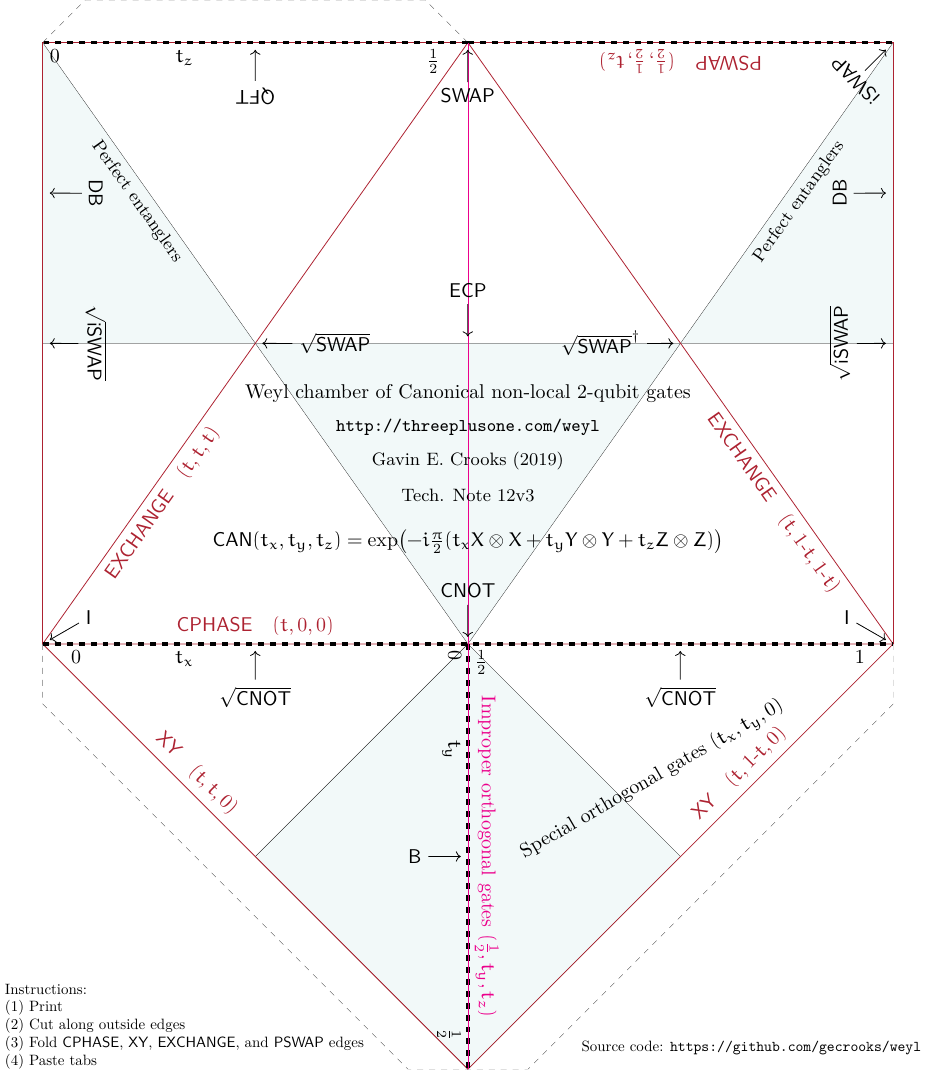
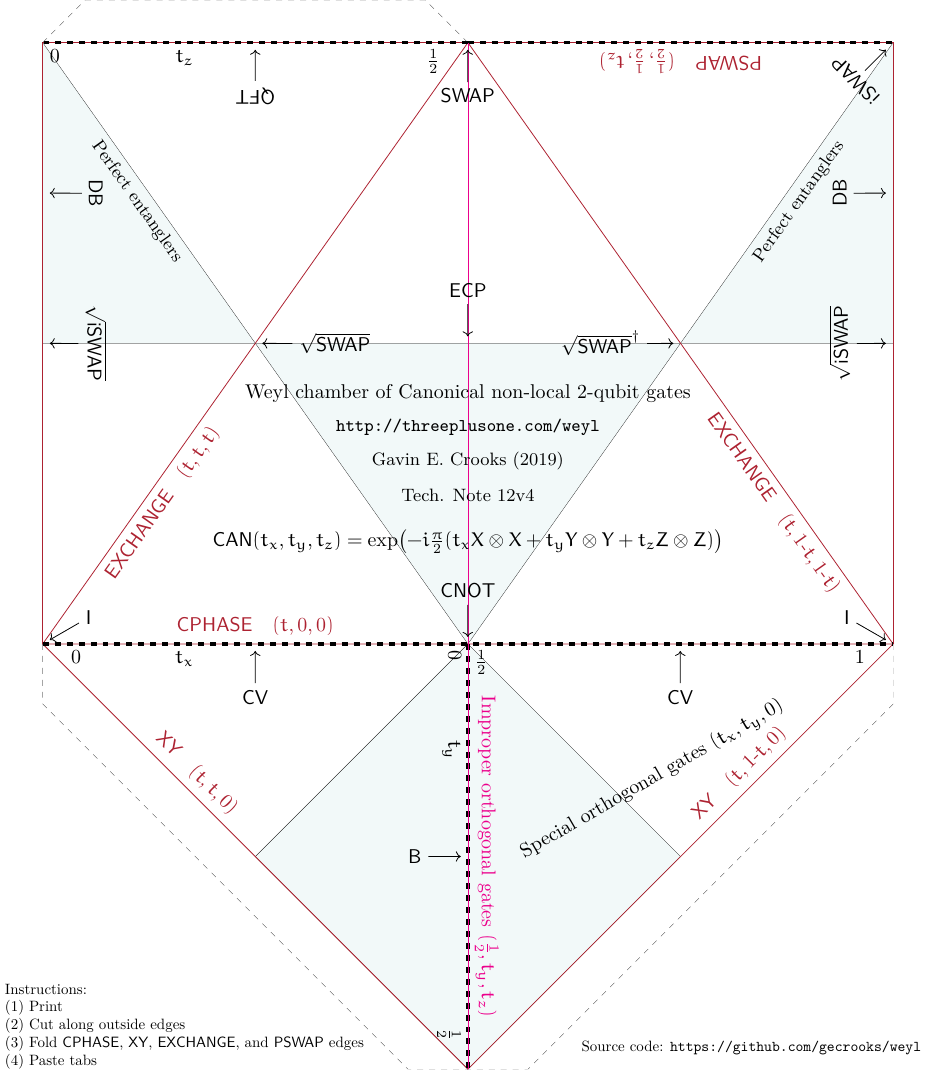
Before and after one commit to gecrooks/on_weyl, a LaTeX figure (weyl.tex): the whole page. Compiled offline with XeLaTeX; a missing font is replaced by an installed copy or a similar font.

Commit message:
Change sqrt(CNOT) to CV

```diff
--- a/weyl.tex
+++ b/weyl.tex
@@ -179,18 +179,18 @@
 \node (QFT2) at ({3/2}, {sqrt(2)}) {};
 
 \node (CNOTR) at ({1/2}, 0) {};
-\node (CNOTR_L) at ([shift={(270:\sep)}]CNOTR) {$\sqrt{\Gate{CNOT}}$};
+\node (CNOTR_L) at ([shift={(270:\sep)}]CNOTR) {$\Gate{CV}$};
 \draw[->] (CNOTR_L) -- (CNOTR);
 
 \node (CNOTR2)	at ({3/2}, 0) {};
-\node (CNOTR2_L) at ([shift={(270:\sep)}]CNOTR2) {$\sqrt{\Gate{CNOT}}$};
+\node (CNOTR2_L) at ([shift={(270:\sep)}]CNOTR2) {$\Gate{CV}$};
 \draw[->] (CNOTR2_L) -- (CNOTR2);
 
 
 \node at (1, 0.59){Weyl chamber of Canonical non-local 2-qubit gates};
 \node at (1, 0.51){\small{\url{http://threeplusone.com/weyl}}};
 \node at (1, 0.43){\small{Gavin E. Crooks (2019)}};
-\node at (1, 0.35){\small{Tech. Note 12v3}};
+\node at (1, 0.35){\small{Tech. Note 12v4}};
 
 
 \node at (1,0.24){$\Gate{CAN}(t_x, t_y, t_z)  = \exp\bigl(-i\frac{\pi}{2}
```
